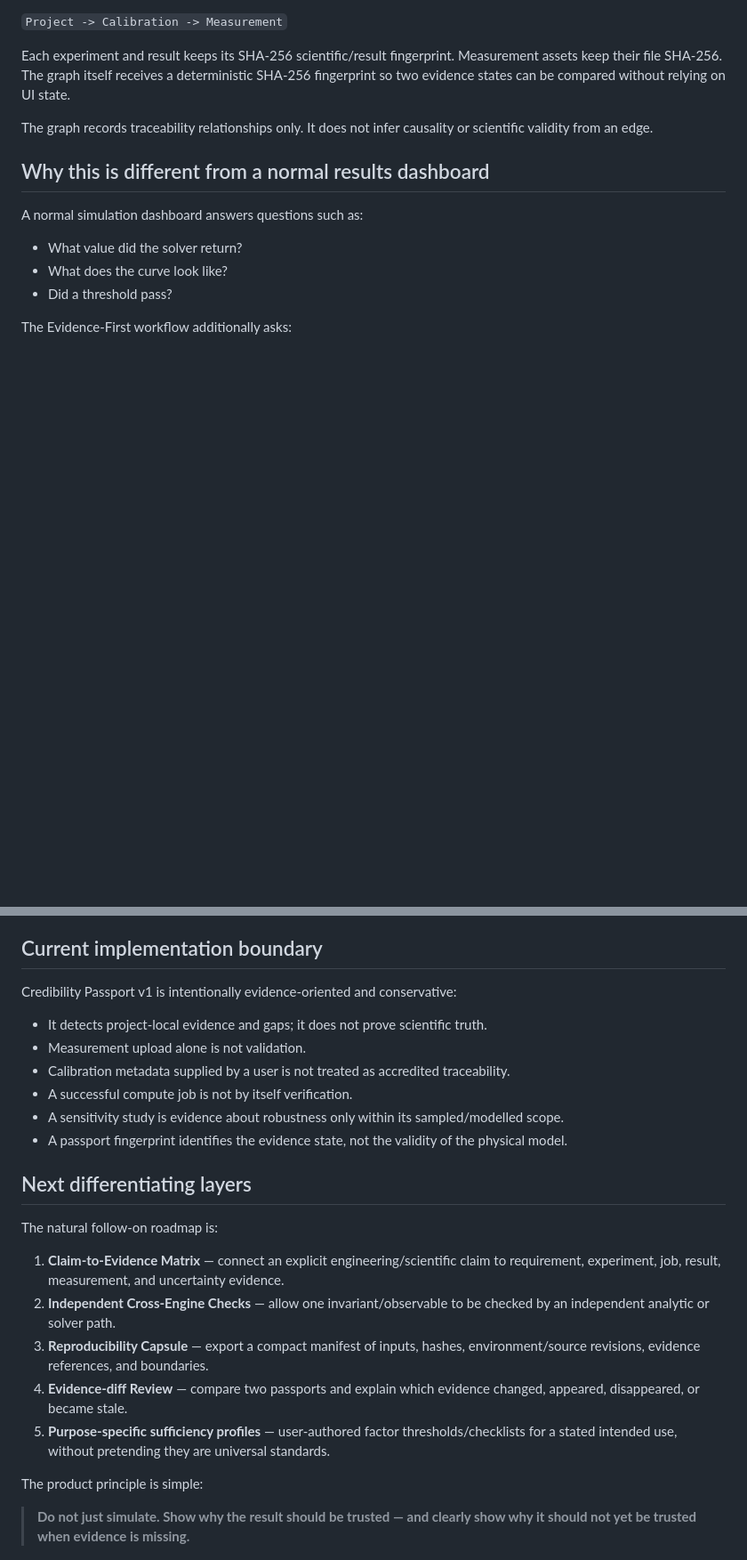
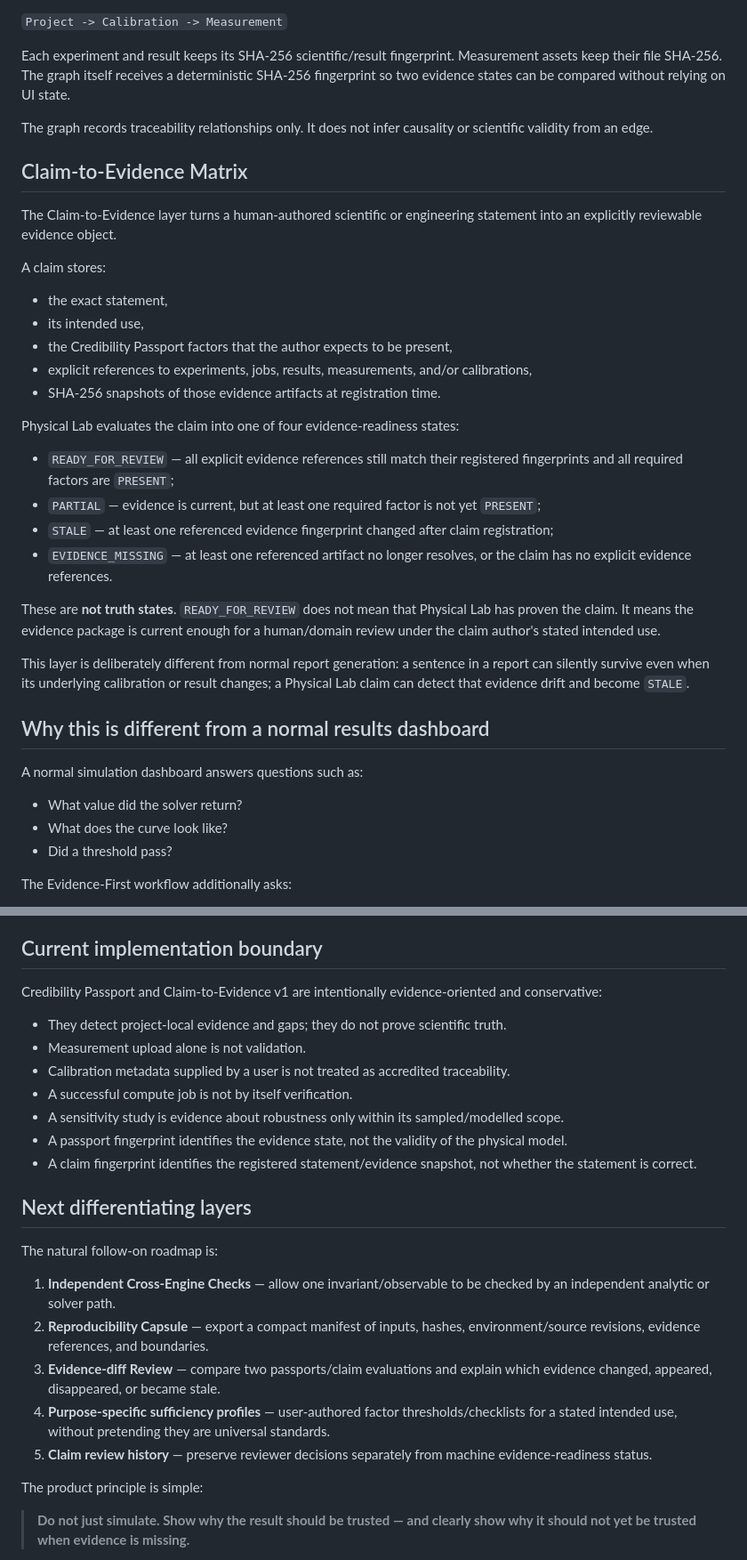
Before and after one commit to lord-navy-crypto/Physical-Lab-v0.4.1, a Markdown page: docs/CREDIBILITY_PASSPORT.md, 2 parts joined by grey strips. Shown at 89% size. Rendered like a GitHub page; blank space fills up the shorter version.

Commit message:
Document claim-to-evidence freshness layer

```diff
--- a/docs/CREDIBILITY_PASSPORT.md
+++ b/docs/CREDIBILITY_PASSPORT.md
@@ -47,6 +47,29 @@ Each experiment and result keeps its SHA-256 scientific/result fingerprint. Meas
 
 The graph records traceability relationships only. It does not infer causality or scientific validity from an edge.
 
+## Claim-to-Evidence Matrix
+
+The Claim-to-Evidence layer turns a human-authored scientific or engineering statement into an explicitly reviewable evidence object.
+
+A claim stores:
+
+- the exact statement,
+- its intended use,
+- the Credibility Passport factors that the author expects to be present,
+- explicit references to experiments, jobs, results, measurements, and/or calibrations,
+- SHA-256 snapshots of those evidence artifacts at registration time.
+
+Physical Lab evaluates the claim into one of four evidence-readiness states:
+
+- `READY_FOR_REVIEW` — all explicit evidence references still match their registered fingerprints and all required factors are `PRESENT`;
+- `PARTIAL` — evidence is current, but at least one required factor is not yet `PRESENT`;
+- `STALE` — at least one referenced evidence fingerprint changed after claim registration;
+- `EVIDENCE_MISSING` — at least one referenced artifact no longer resolves, or the claim has no explicit evidence references.
+
+These are **not truth states**. `READY_FOR_REVIEW` does not mean that Physical Lab has proven the claim. It means the evidence package is current enough for a human/domain review under the claim author's stated intended use.
+
+This layer is deliberately different from normal report generation: a sentence in a report can silently survive even when its underlying calibration or result changes; a Physical Lab claim can detect that evidence drift and become `STALE`.
+
 ## Why this is different from a normal results dashboard
 
 A normal simulation dashboard answers questions such as:
@@ -81,24 +106,25 @@ Commercial-product comparisons should be checked against current vendor document
 
 ## Current implementation boundary
 
-Credibility Passport v1 is intentionally evidence-oriented and conservative:
+Credibility Passport and Claim-to-Evidence v1 are intentionally evidence-oriented and conservative:
 
-- It detects project-local evidence and gaps; it does not prove scientific truth.
+- They detect project-local evidence and gaps; they do not prove scientific truth.
 - Measurement upload alone is not validation.
 - Calibration metadata supplied by a user is not treated as accredited traceability.
 - A successful compute job is not by itself verification.
 - A sensitivity study is evidence about robustness only within its sampled/modelled scope.
 - A passport fingerprint identifies the evidence state, not the validity of the physical model.
+- A claim fingerprint identifies the registered statement/evidence snapshot, not whether the statement is correct.
 
 ## Next differentiating layers
 
 The natural follow-on roadmap is:
 
-1. **Claim-to-Evidence Matrix** — connect an explicit engineering/scientific claim to requirement, experiment, job, result, measurement, and uncertainty evidence.
-2. **Independent Cross-Engine Checks** — allow one invariant/observable to be checked by an independent analytic or solver path.
-3. **Reproducibility Capsule** — export a compact manifest of inputs, hashes, environment/source revisions, evidence references, and boundaries.
-4. **Evidence-diff Review** — compare two passports and explain which evidence changed, appeared, disappeared, or became stale.
-5. **Purpose-specific sufficiency profiles** — user-authored factor thresholds/checklists for a stated intended use, without pretending they are universal standards.
+1. **Independent Cross-Engine Checks** — allow one invariant/observable to be checked by an independent analytic or solver path.
+2. **Reproducibility Capsule** — export a compact manifest of inputs, hashes, environment/source revisions, evidence references, and boundaries.
+3. **Evidence-diff Review** — compare two passports/claim evaluations and explain which evidence changed, appeared, disappeared, or became stale.
+4. **Purpose-specific sufficiency profiles** — user-authored factor thresholds/checklists for a stated intended use, without pretending they are universal standards.
+5. **Claim review history** — preserve reviewer decisions separately from machine evidence-readiness status.
 
 The product principle is simple:
 
```
Also changed, not shown: other parts of docs/CREDIBILITY_PASSPORT.md (+2 -0 lines).
